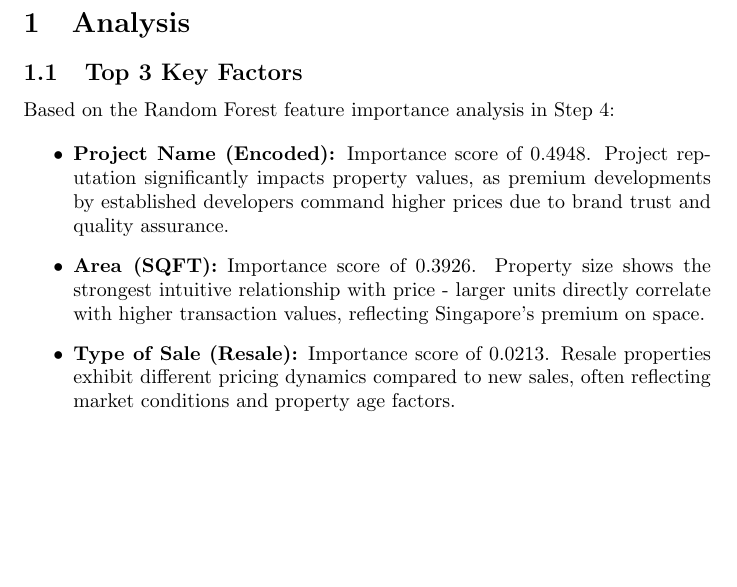
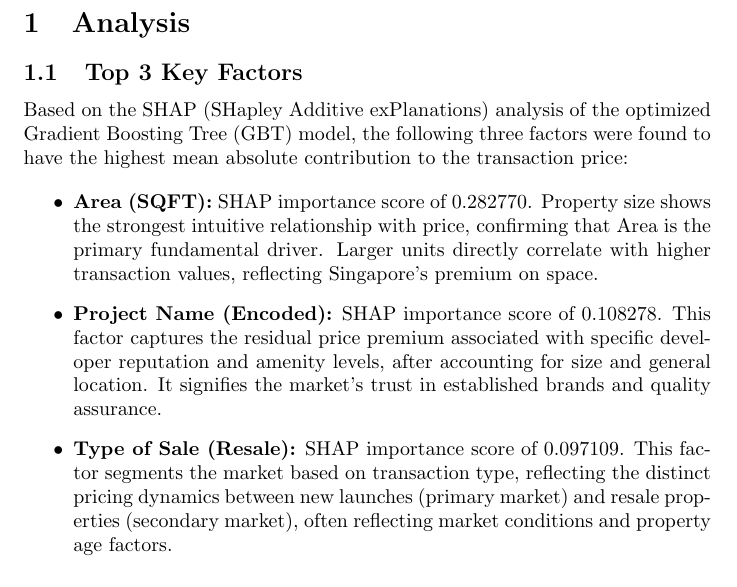
Before and after one commit to s-hreya-riram/property-price-prediction, a LaTeX document (analysis.tex): part of page 1 of 2, cut so that both start at the same text, the shorter picture padded with empty space. Compiled offline with pdfLaTeX.

Commit message:
Updated the TeX file to have the latest content

```diff
--- a/analysis.tex
+++ b/analysis.tex
@@ -11,14 +11,14 @@
 
 \section{Analysis}
 \subsection{Top 3 Key Factors}
-Based on the Random Forest feature importance analysis in Step 4:
+Based on the SHAP (SHapley Additive exPlanations) analysis of the optimized Gradient Boosting Tree (GBT) model, the following three factors were found to have the highest mean absolute contribution to the transaction price:
 
 \begin{itemize}
-\item \textbf{Project Name (Encoded):} Importance score of 0.4948. Project reputation significantly impacts property values, as premium developments by established developers command higher prices due to brand trust and quality assurance.
+\item \textbf{Area (SQFT):} SHAP importance score of 0.282770. Property size shows the strongest intuitive relationship with price, confirming that Area is the primary fundamental driver. Larger units directly correlate with higher transaction values, reflecting Singapore's premium on space.
 
-\item \textbf{Area (SQFT):} Importance score of 0.3926. Property size shows the strongest intuitive relationship with price - larger units directly correlate with higher transaction values, reflecting Singapore's premium on space.
+\item \textbf{Project Name (Encoded):} SHAP importance score of 0.108278. This factor captures the residual price premium associated with specific developer reputation and amenity levels, after accounting for size and general location. It signifies the market's trust in established brands and quality assurance.
 
-\item \textbf{Type of Sale (Resale):} Importance score of 0.0213. Resale properties exhibit different pricing dynamics compared to new sales, often reflecting market conditions and property age factors.
+\item \textbf{Type of Sale (Resale):} SHAP importance score of 0.097109. This factor segments the market based on transaction type, reflecting the distinct pricing dynamics between new launches (primary market) and resale properties (secondary market), often reflecting market conditions and property age factors.
 \end{itemize}
 
 \subsection{Patterns & Trends}
```
